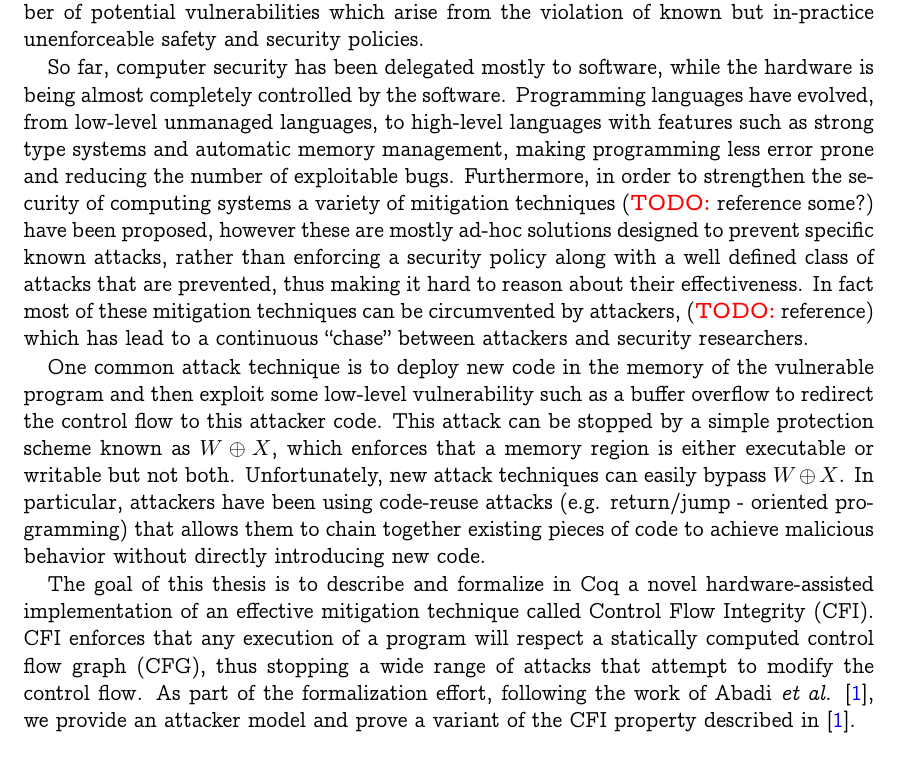
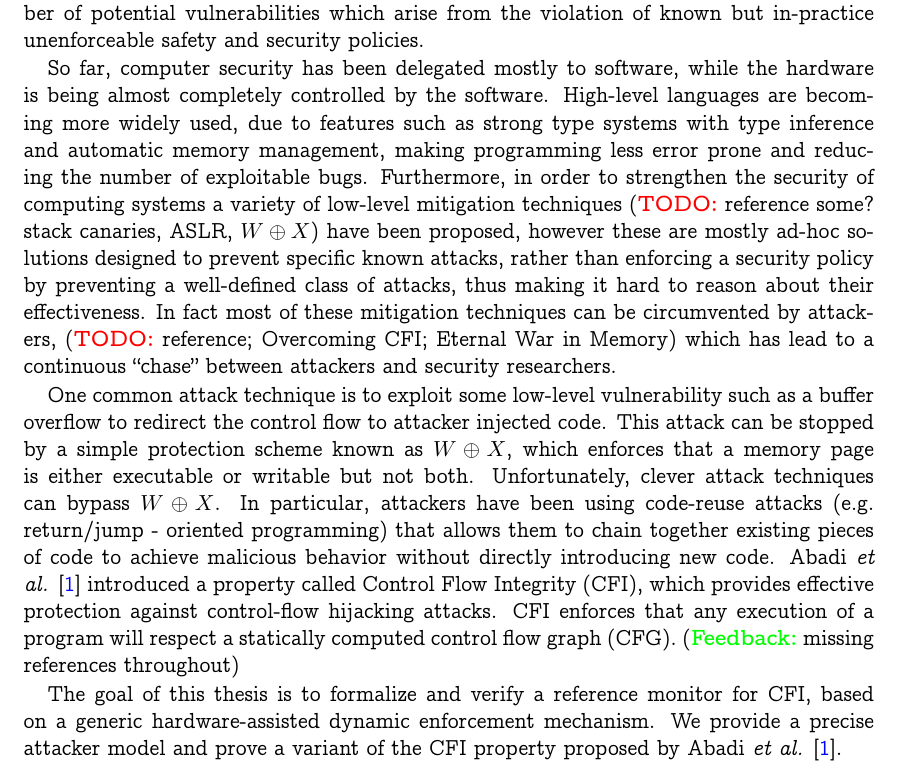
Before and after one commit to nickgian/thesis, a LaTeX thesis (thesis.tex, which reads chapter1.tex): part of page 13 of 38, cut so that both start at the same text. Compiled offline with XeLaTeX.

Commit message:
Polishing on intro

```diff
--- a/chapter1.tex
+++ b/chapter1.tex
@@ -12,38 +12,49 @@ which arise from the violation of known but in-practice unenforceable safety
 and security policies.
 
 So far, computer security has been delegated mostly to software, while the
-hardware is being almost completely controlled by the software. Programming
-languages have evolved, from low-level unmanaged languages, to high-level
-languages with features such as strong type systems and automatic memory
+hardware is being almost completely controlled by the software.
+High-level languages are becoming more widely used,
+due to features such as strong type systems with type inference
+and automatic memory
 management, making programming less error prone and reducing the number of
 exploitable bugs. Furthermore, in order to strengthen the security of computing
-systems a variety of mitigation techniques \TODO{reference some?} have been
+systems a variety of low-level
+mitigation techniques \TODO{reference some? stack canaries, ASLR, $W \oplus X$}
+% http://prosecco.gforge.inria.fr/personal/hritcu/talks/05-control-hijacking-defenses.pdf
+% Úlfar Erlingsson: Low-Level Software Security: Attacks and Defenses. FOSAD 2007: 92-134
+have been
 proposed, however these are mostly ad-hoc solutions designed to prevent specific
-known attacks, rather than enforcing a security policy along with a well defined
-class of attacks that are prevented, thus making it hard to reason about their
+known attacks, rather than enforcing a security policy
+by preventing a well-defined class of attacks,
+thus making it hard to reason about their
 effectiveness. In fact most of these mitigation techniques can be circumvented
-by attackers, \TODO{reference} which has lead to a continuous ``chase''
+by attackers, \TODO{reference; Overcoming CFI; Eternal War in Memory}
+which has lead to a continuous ``chase''
 between attackers and security researchers.
 
-One common attack technique is to deploy new code in the memory of the
-vulnerable program and then exploit some low-level vulnerability such as a
-buffer overflow to redirect the control flow to this attacker code. This attack
+One common attack technique is to
+exploit some low-level vulnerability such as a
+buffer overflow to redirect the control flow to
+attacker injected code. This attack
 can be stopped by a simple protection scheme known as $W \oplus X$, which
-enforces that a memory region is either executable or writable but not both.
-Unfortunately, new attack techniques can easily bypass $W \oplus X$. In
+enforces that a memory page is either executable or writable but not both.
+Unfortunately, clever attack techniques can bypass $W \oplus X$. In
 particular, attackers have been using code-reuse attacks
 (e.g. return/jump - oriented programming) that allows them to chain together
 existing pieces of code to achieve malicious behavior without directly
 introducing new code.
+Abadi~\ETAL\cite{abadi2005}
+introduced a property called Control Flow Integrity (CFI),
+which provides effective protection against control-flow hijacking attacks.
+CFI enforces that any execution of a program will
+respect a statically computed control flow graph (CFG).
+\FEEDBACK{missing references throughout}
 
-The goal of this thesis is to describe and formalize in Coq a novel
-hardware-assisted implementation of an effective mitigation technique called
-Control Flow Integrity (CFI). CFI enforces that any execution of a program will
-respect a statically computed control flow graph (CFG), thus stopping a wide
-range of attacks that attempt to modify the control flow. As part of the
-formalization effort, following the work of Abadi \ETAL \cite{abadi2005}, we
-provide an attacker model and prove a variant of the CFI property described in
-\cite{abadi2005}.
+The goal of this thesis is to formalize and verify a reference monitor
+for CFI, based on a generic hardware-assisted dynamic enforcement
+mechanism.
+We provide a precise attacker model and prove a variant of the CFI property
+proposed by Abadi~\ETAL\cite{abadi2005}.
 
 \section{Thesis Outline}\label{sec:outline}
 Map
```
